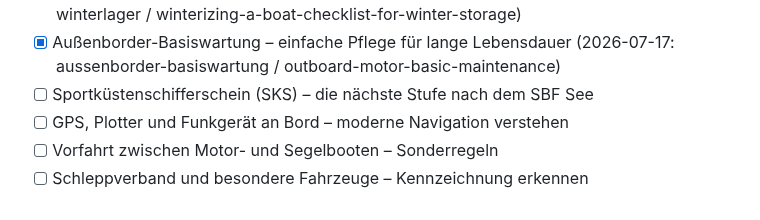
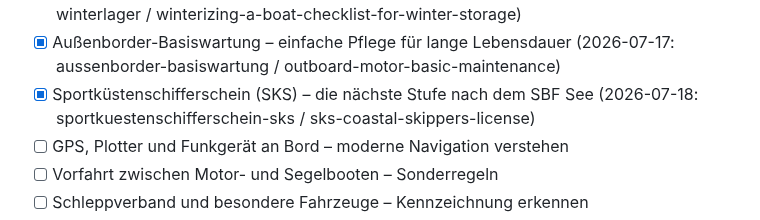
Before and after one commit to mgehler-tech/boatpass-website, a Markdown page: docs/blog-automation/topic-backlog.md, the part around the change. Drawn GitHub-style.

Commit message:
feat(blog): Sportküstenschifferschein (SKS) – die nächste Stufe nach dem SBF See
Neuer DE/EN-Blogpost zum Sportküstenschifferschein (SKS): Voraussetzungen,
Seemeilen-Nachweis, Theorie- und Praxisprüfung, Fristen, Charter-Relevanz
und Übergang zu SSS/SHS. Backlog-Thema abgehakt.

Co-Authored-By: Claude Sonnet 5 <noreply@anthropic.com>
Claude-Session: https://claude.ai/code/session_014tqnVp8ghCtXq3SZQjDSXt

```diff
--- a/docs/blog-automation/topic-backlog.md
+++ b/docs/blog-automation/topic-backlog.md
@@ -25,7 +25,7 @@ Slugs). Bei < 4 offenen Themen neue unten ergänzen. Keine Dopplung mit Bestand.
 - [x] SBF-Binnen-Prüfung nicht bestanden – was jetzt zu tun ist (ad-hoc, SEO-Recherche: unterstützt die Pillar-Page /sbf-binnen/ mit einem bisher unabgedeckten Long-Tail-Thema; 2026-07-16: sbf-binnen-pruefung-nicht-bestanden / failed-sbf-inland-exam-what-to-do-next)
 - [x] Boot einwintern – Checkliste fürs Winterlager (2026-07-17: boot-einwintern-checkliste-winterlager / winterizing-a-boat-checklist-for-winter-storage)
 - [x] Außenborder-Basiswartung – einfache Pflege für lange Lebensdauer (2026-07-17: aussenborder-basiswartung / outboard-motor-basic-maintenance)
-- [ ] Sportküstenschifferschein (SKS) – die nächste Stufe nach dem SBF See
+- [x] Sportküstenschifferschein (SKS) – die nächste Stufe nach dem SBF See (2026-07-18: sportkuestenschifferschein-sks / sks-coastal-skippers-license)
 - [ ] GPS, Plotter und Funkgerät an Bord – moderne Navigation verstehen
 - [ ] Vorfahrt zwischen Motor- und Segelbooten – Sonderregeln
 - [ ] Schleppverband und besondere Fahrzeuge – Kennzeichnung erkennen
```
Also changed, not shown: 2 other files.
